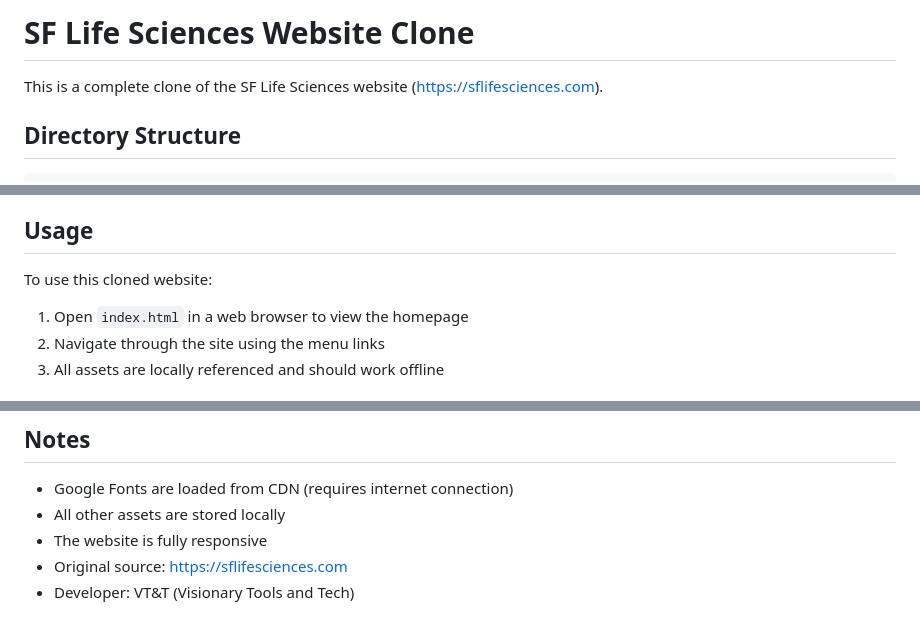
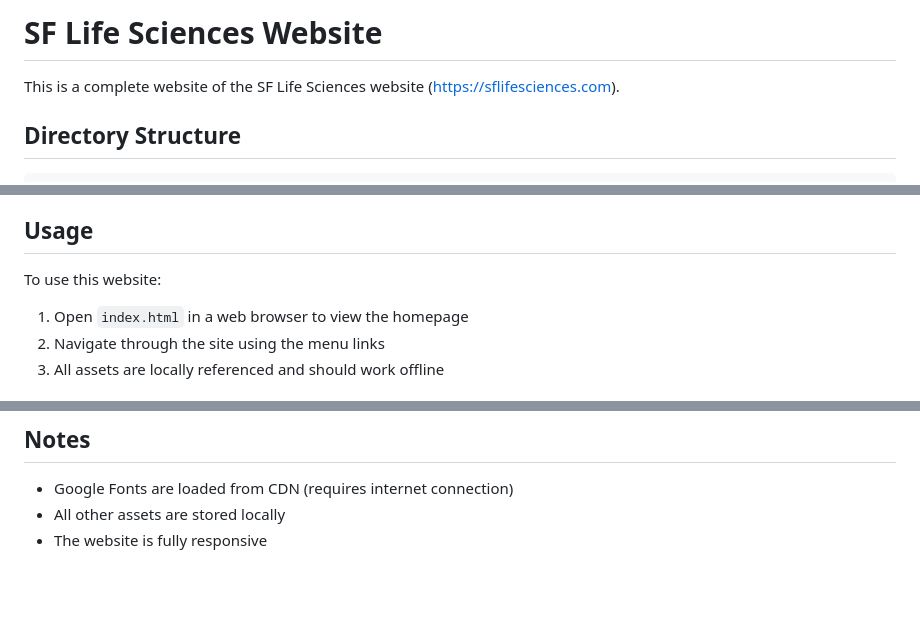
Before and after one commit to sflifesciences/sflifesciences-website, a Markdown page: README.md, 3 parts joined by grey strips. GitHub-like rendering; blank space fills up the shorter version.

```diff
--- a/README.md
+++ b/README.md
@@ -1,6 +1,6 @@
-# SF Life Sciences Website Clone
+# SF Life Sciences Website
 
-This is a complete clone of the SF Life Sciences website (https://sflifesciences.com).
+This is a complete website of the SF Life Sciences website (https://sflifesciences.com).
 
 ## Directory Structure
 
@@ -109,7 +109,7 @@ sflifesciences/
 
 ## Usage
 
-To use this cloned website:
+To use this website:
 
 1. Open `index.html` in a web browser to view the homepage
 2. Navigate through the site using the menu links
@@ -132,5 +132,3 @@ To use this cloned website:
 - Google Fonts are loaded from CDN (requires internet connection)
 - All other assets are stored locally
 - The website is fully responsive
-- Original source: https://sflifesciences.com
-- Developer: VT&T (Visionary Tools and Tech)
```
